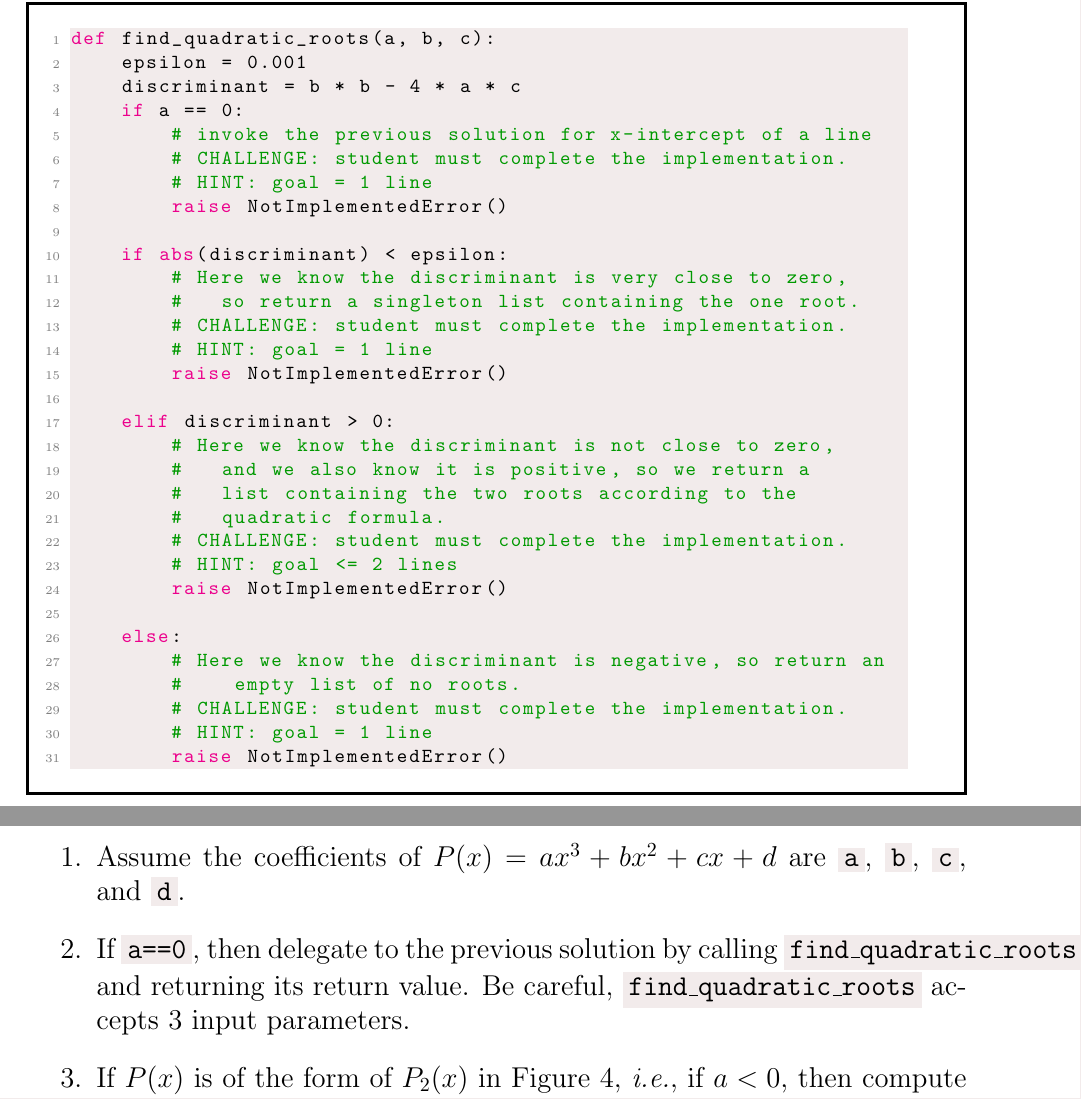
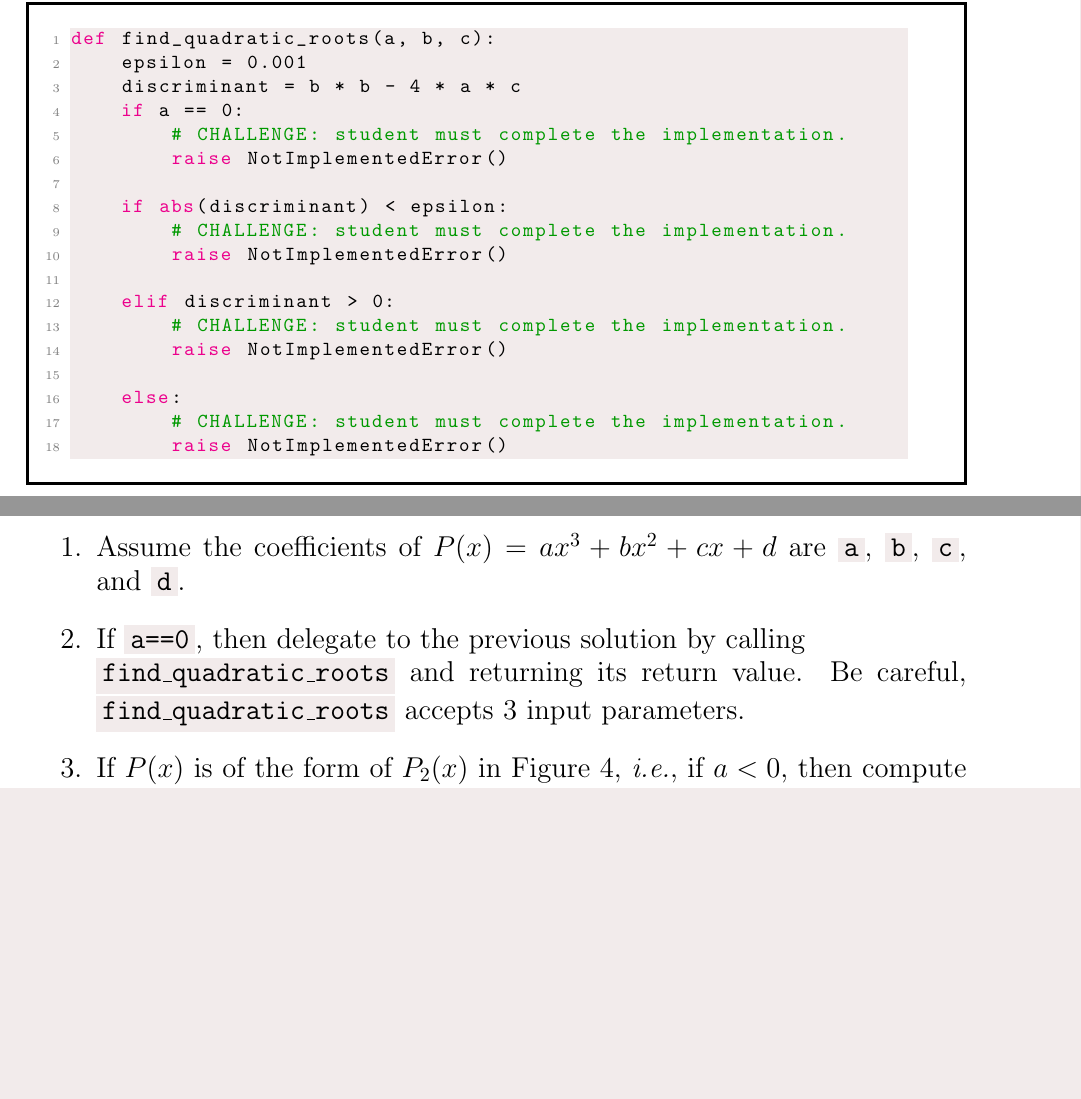
Before and after one commit to jimka2001/immersion, a LaTeX document (doc/polynomials.tex, which reads doc/sec-cubic.tex, doc/sec-quadratic.tex): two parts of pages 31 and 33 of 37 before the commit and two parts of pages 29 and 31 of 35 after it, joined at a grey line, cut so that both start at the same text, the shorter picture padded with empty space. Compiled offline with pdfLaTeX.

Commit message:
some page formatting

```diff
--- a/doc/sec-cubic.tex
+++ b/doc/sec-cubic.tex
@@ -32,7 +32,8 @@ Steps for computing roots of a cubic polynomial.
 \item Assume the coefficients of $P(x) = a x^3 + b x^2 + c x + d$ are
   \code{a},  \code{b},  \code{c},  and~\code{d}.
 \item If \code{a==0}, then delegate to the previous solution by
-  calling \code{find\_quadratic\_roots} and returning its return
+  calling \\
+  \code{find\_quadratic\_roots} and returning its return
   value.  Be careful, \code{find\_quadratic\_roots} accepts 3 input
   parameters.
 \item If $P(x)$ is of the form of $P_2(x)$ in Figure~\ref{fig.cubic},
--- a/doc/sec-quadratic.tex
+++ b/doc/sec-quadratic.tex
@@ -126,32 +127,19 @@ def find_quadratic_roots(a, b, c):
     epsilon = 0.001
     discriminant = b * b - 4 * a * c
     if a == 0:
-        # invoke the previous solution for x-intercept of a line
         # CHALLENGE: student must complete the implementation.
-        # HINT: goal = 1 line
         raise NotImplementedError()
 
     if abs(discriminant) < epsilon:
-        # Here we know the discriminant is very close to zero,
-        #   so return a singleton list containing the one root.
         # CHALLENGE: student must complete the implementation.
-        # HINT: goal = 1 line
         raise NotImplementedError()
 
     elif discriminant > 0:
-        # Here we know the discriminant is not close to zero,
-        #   and we also know it is positive, so we return a
-        #   list containing the two roots according to the
-        #   quadratic formula.
         # CHALLENGE: student must complete the implementation.
-        # HINT: goal <= 2 lines
         raise NotImplementedError()
 
     else:
-        # Here we know the discriminant is negative, so return an
-        #    empty list of no roots.
         # CHALLENGE: student must complete the implementation.
-        # HINT: goal = 1 line
         raise NotImplementedError()
 
 \end{lstlisting}\end{minipage}\end{listing}
```
Also changed, not shown: doc/sec-line.tex (+0 -2 lines), doc/sec-quadratic.tex (3 more changed lines).
